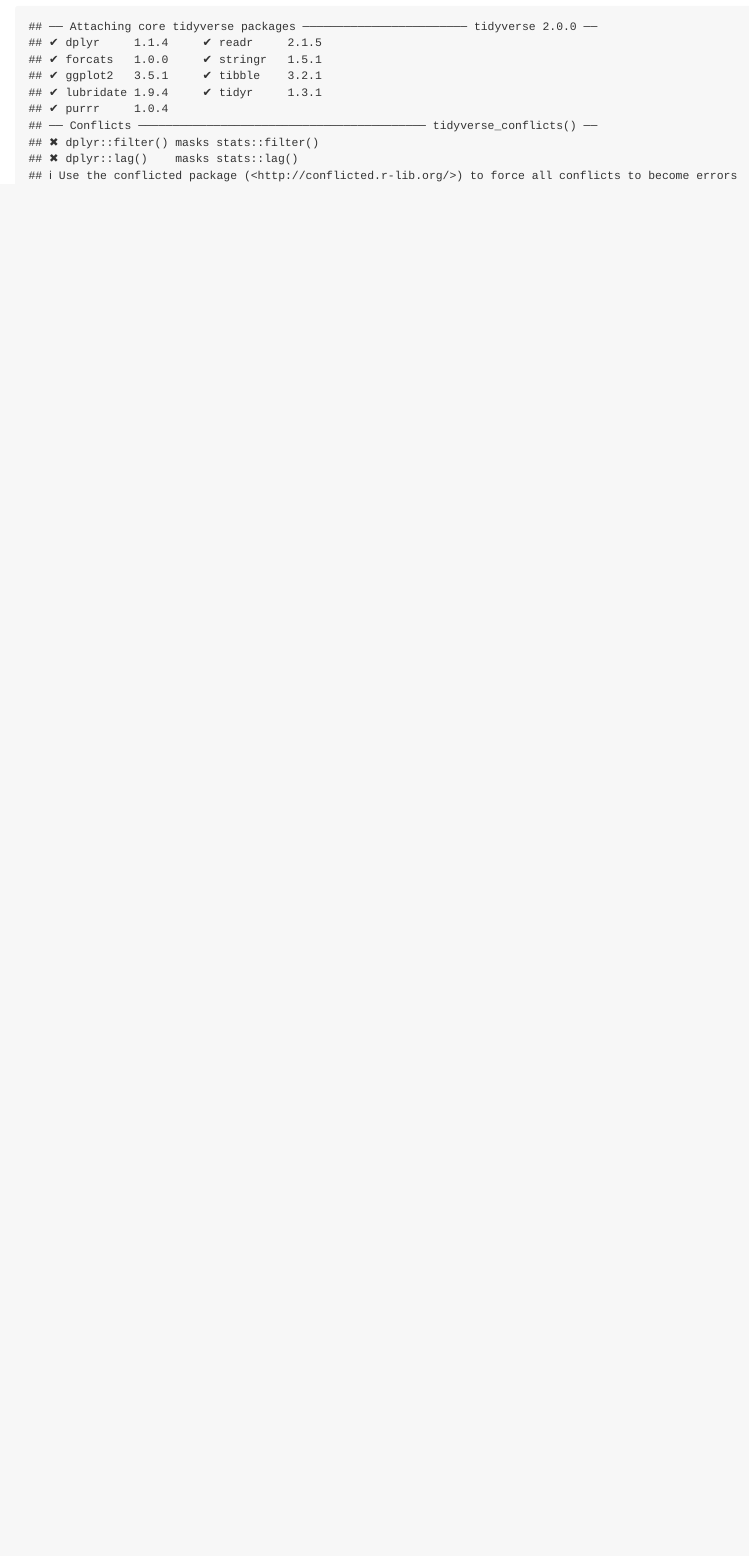
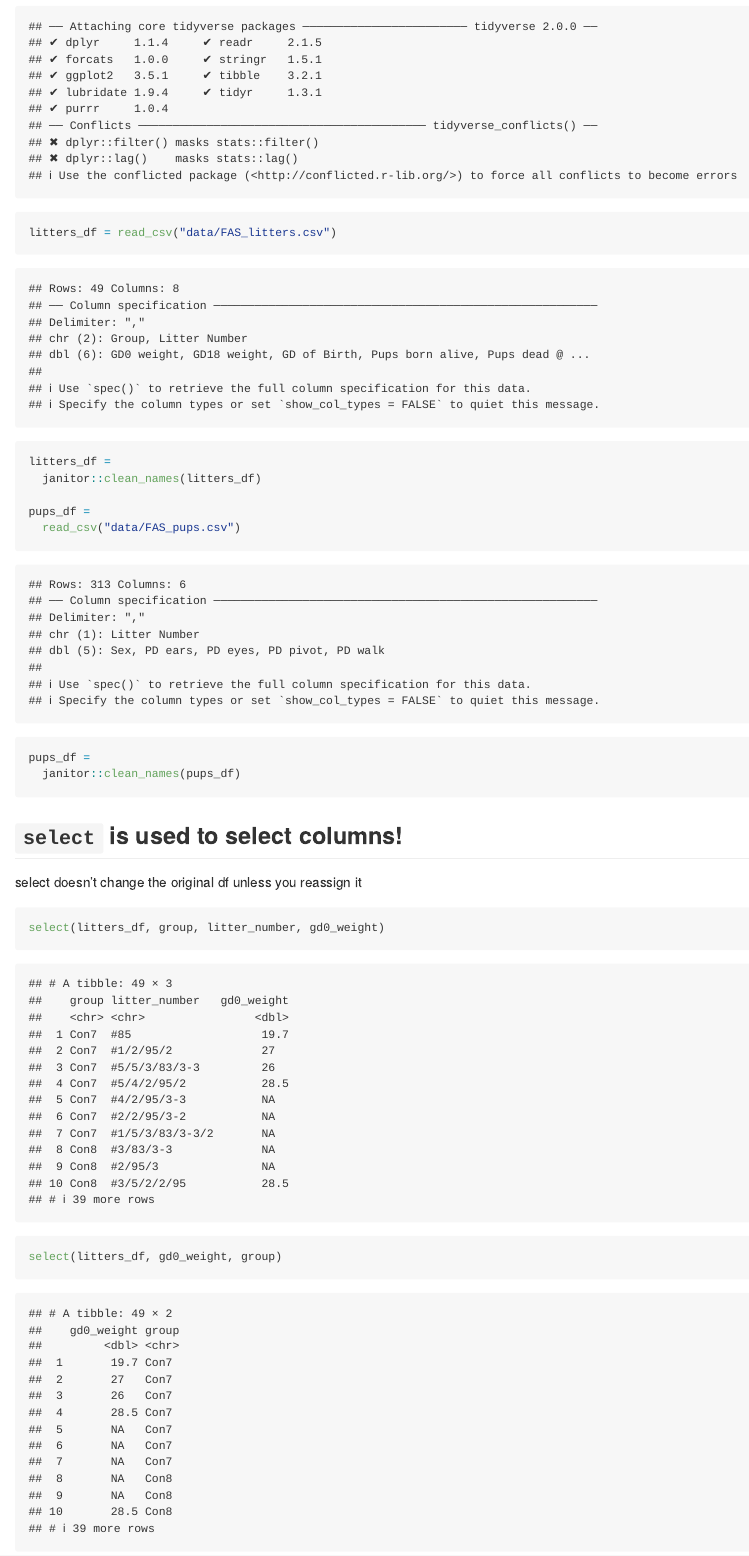
Before and after one commit to SiqingWang-sw/data_wrangling-_i, an R Markdown document (data_manipulation.Rmd): the page in a window 1100 px wide, from 170 px down. Rendered offline with R 4.5, knitr and Pandoc, with nearby package versions; long lines of code are wrapped; column names are cleaned by a stand-in for the janitor package.

Commit message:
intro on select

````diff
--- a/data_manipulation.Rmd
+++ b/data_manipulation.Rmd
@@ -5,3 +5,21 @@
 ```{r}
 library(tidyverse)
 ```
+```{r}
+litters_df = read_csv("data/FAS_litters.csv")
+litters_df =
+  janitor::clean_names(litters_df)
+
+pups_df =
+  read_csv("data/FAS_pups.csv")
+
+pups_df =
+  janitor::clean_names(pups_df)
+```
+
+## `select` is used to select columns!
+select doesn't change the original df unless you reassign it
+```{r}
+select(litters_df, group, litter_number, gd0_weight)
+
+select(litters_df, gd0_weight, group)
````
Also changed, not shown: data_manipulation.md (added), data_manipulation.Rmd (27 more changed lines).
